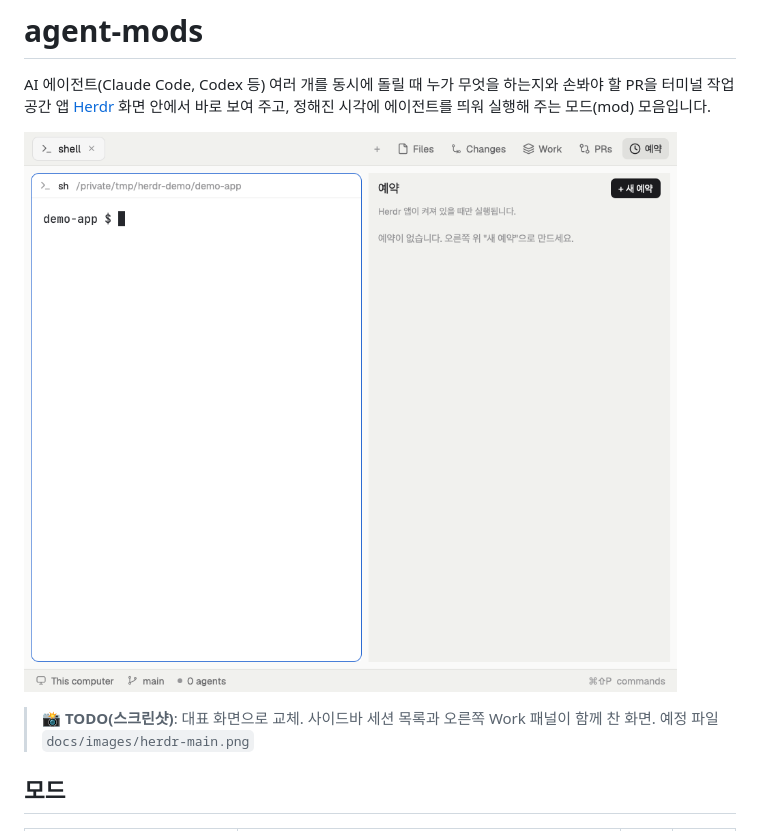
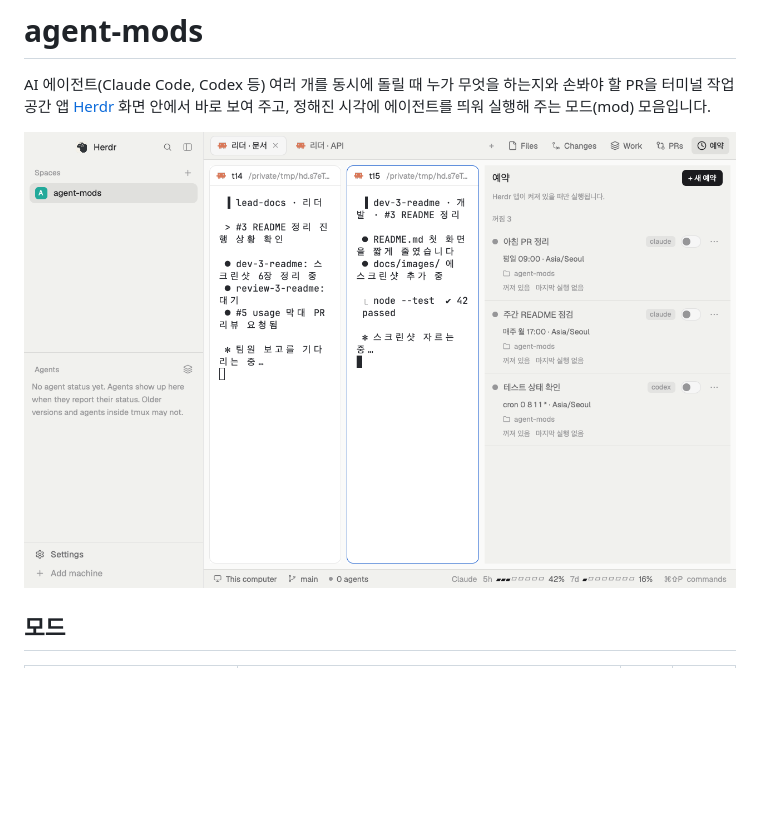
Before and after one commit to xowjd913/agent-mods, a Markdown page: README.md, the part around the change. Rendered like a GitHub page; pictures changed too: docs/images/herdr-main.png (added); blank space fills up the shorter version.

Commit message:
📝[Docs]: 데모 Herdr 화면 스크린샷 4장 추가하고 TODO 표시 교체

```diff
--- a/README.md
+++ b/README.md
@@ -2,9 +2,7 @@
 
 AI 에이전트(Claude Code, Codex 등) 여러 개를 동시에 돌릴 때 누가 무엇을 하는지와 손봐야 할 PR을 터미널 작업 공간 앱 [Herdr](https://github.com/herdrdev/herdr) 화면 안에서 바로 보여 주고, 정해진 시각에 에이전트를 띄워 실행해 주는 모드(mod) 모음입니다.
 
-![탭 줄 오른쪽의 Files·Changes·Work·PRs·예약 버튼과, 예약 패널을 연 화면](docs/images/herdr-overview.png)
-
-> 📸 **TODO(스크린샷)**: 대표 화면으로 교체. 사이드바 세션 목록과 오른쪽 Work 패널이 함께 찬 화면. 예정 파일 `docs/images/herdr-main.png`
+![에이전트 두 개가 도는 칸, 오른쪽 예약 패널, 아래 상태 줄의 Claude 사용률이 함께 보이는 Herdr 화면](docs/images/herdr-main.png)
 
 ## 모드
 
```
Also changed, not shown: herdr/README.md (+5 -3 lines), docs/images/herdr-extras.png (added), docs/images/herdr-schedules.png (added), docs/images/herdr-tabs-mine.png (added).
